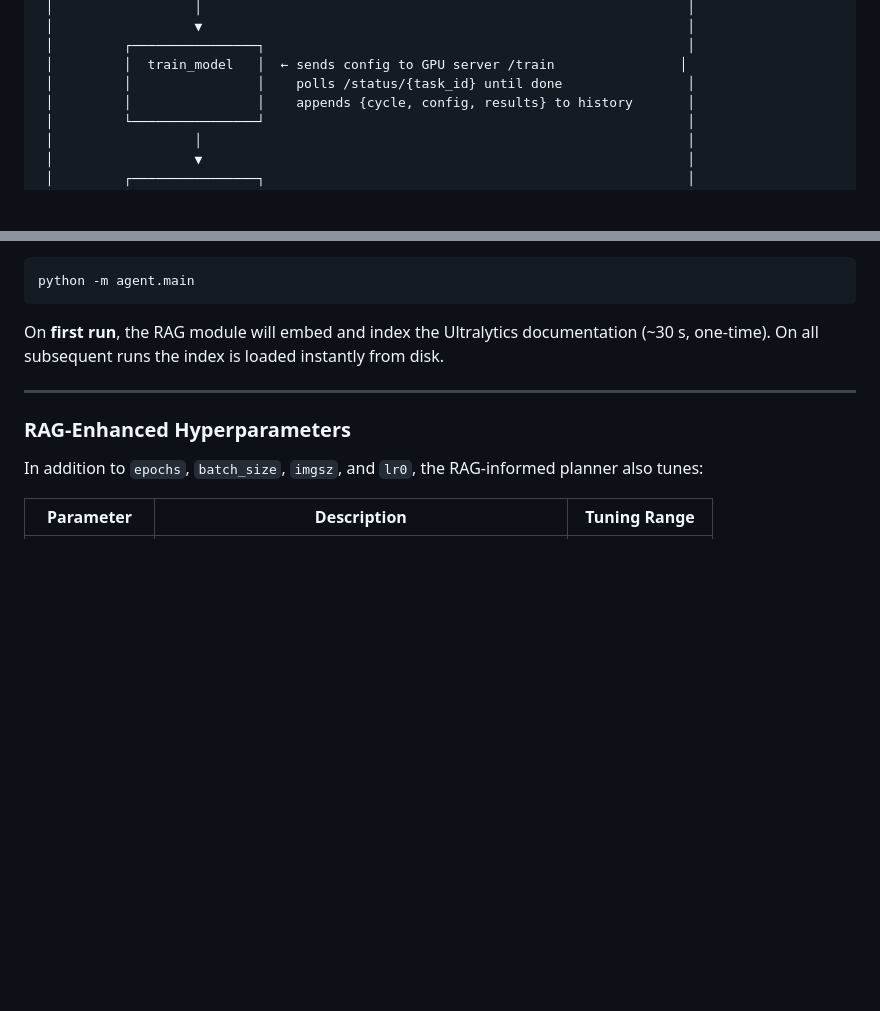
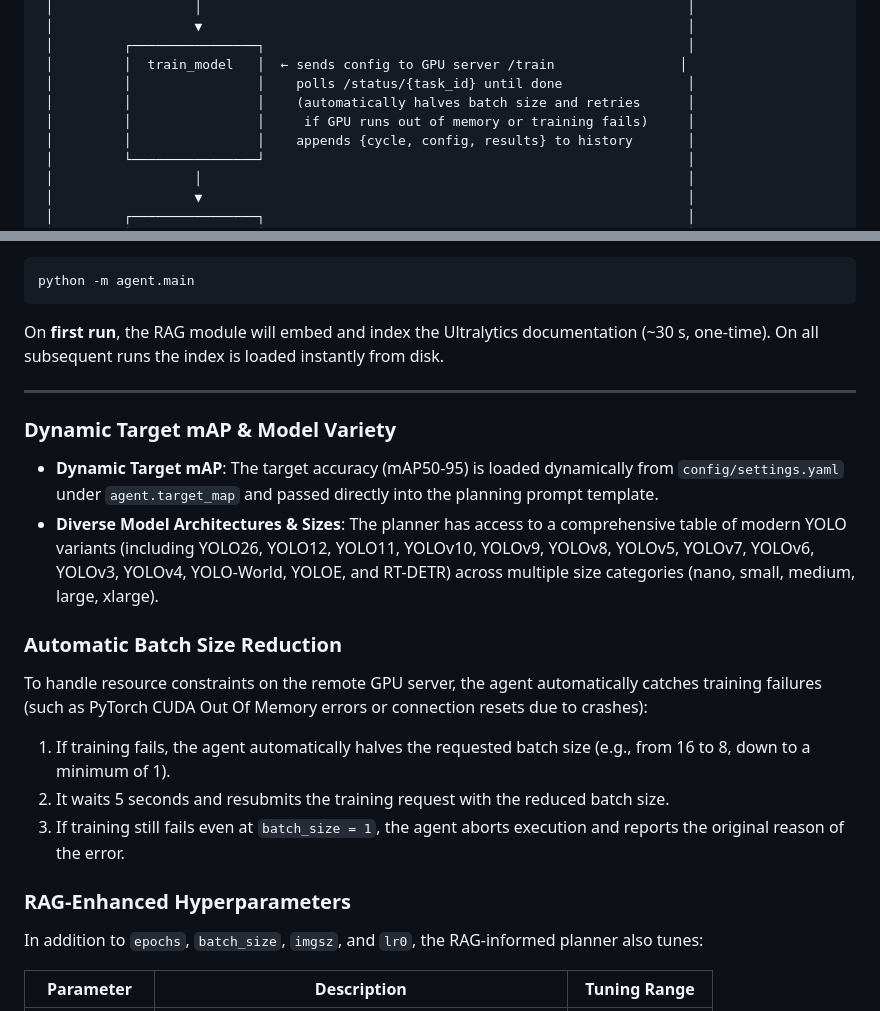
Before and after one commit to naseemap47/yolo-autoresearch, a Markdown page: README.md, 2 parts joined by grey strips. Rendered like a GitHub page; blank space fills up the shorter version.

Commit message:
updated README, fixed out of memory batch issue

```diff
--- a/README.md
+++ b/README.md
@@ -58,6 +58,8 @@ Because LLM generation and YOLO training are resource-heavy, the system is desig
  │         ┌────────────────┐                                                      │
  │         │  train_model   │  ← sends config to GPU server /train                │
  │         │                │    polls /status/{task_id} until done                │
+ │         │                │    (automatically halves batch size and retries      │
+ │         │                │     if GPU runs out of memory or training fails)     │
  │         │                │    appends {cycle, config, results} to history       │
  │         └────────────────┘                                                      │
  │                  │                                                              │
@@ -167,6 +169,18 @@ On **first run**, the RAG module will embed and index the Ultralytics documentat
 
 ---
 
+### Dynamic Target mAP & Model Variety
+
+- **Dynamic Target mAP**: The target accuracy (mAP50-95) is loaded dynamically from `config/settings.yaml` under `agent.target_map` and passed directly into the planning prompt template.
+- **Diverse Model Architectures & Sizes**: The planner has access to a comprehensive table of modern YOLO variants (including YOLO26, YOLO12, YOLO11, YOLOv10, YOLOv9, YOLOv8, YOLOv5, YOLOv7, YOLOv6, YOLOv3, YOLOv4, YOLO-World, YOLOE, and RT-DETR) across multiple size categories (nano, small, medium, large, xlarge).
+
+### Automatic Batch Size Reduction
+
+To handle resource constraints on the remote GPU server, the agent automatically catches training failures (such as PyTorch CUDA Out Of Memory errors or connection resets due to crashes):
+1. If training fails, the agent automatically halves the requested batch size (e.g., from 16 to 8, down to a minimum of 1).
+2. It waits 5 seconds and resubmits the training request with the reduced batch size.
+3. If training still fails even at `batch_size = 1`, the agent aborts execution and reports the original reason of the error.
+
 ### RAG-Enhanced Hyperparameters
 
 In addition to `epochs`, `batch_size`, `imgsz`, and `lr0`, the RAG-informed planner also tunes:
```
